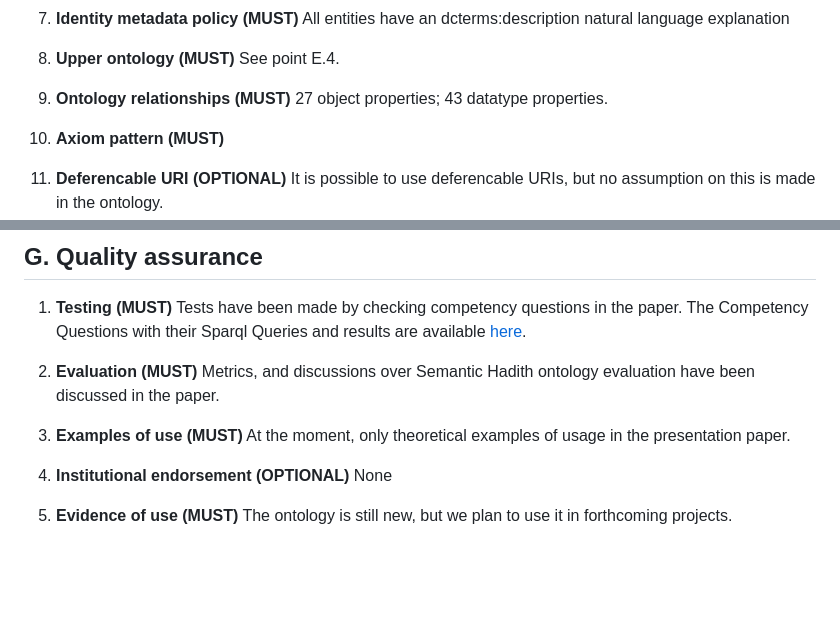
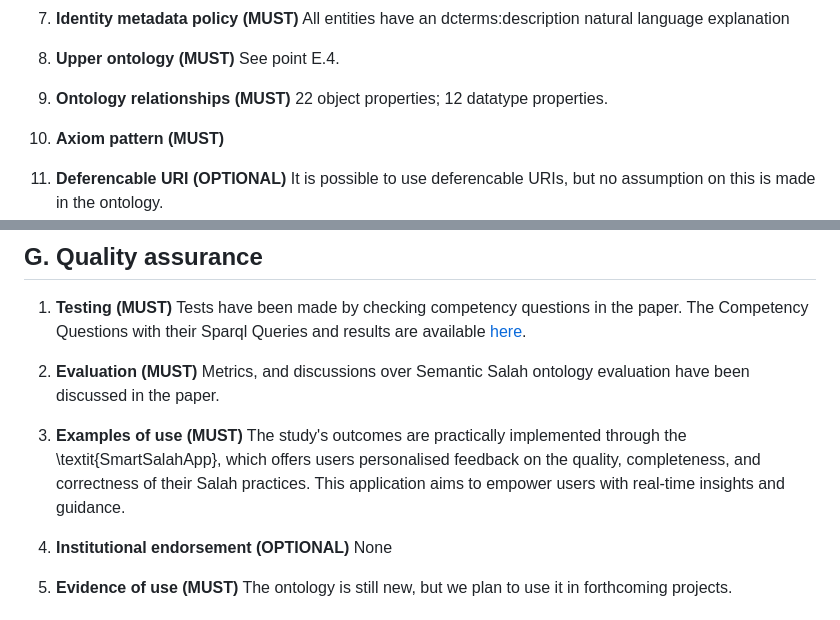
Before and after one commit to A-Kamran/SemanticSalah, a Markdown page: MIRO.md, 2 parts joined by grey strips. Drawn GitHub-style; blank space fills up the shorter version.

```diff
--- a/MIRO.md
+++ b/MIRO.md
@@ -81,7 +81,7 @@ All entities have an dcterms:description natural language explanation
 See point E.4.
 
 10. **Ontology relationships (MUST)**
-27 object properties; 43 datatype properties.
+22 object properties; 12 datatype properties.
 
 11. **Axiom pattern (MUST)**
 <!--
@@ -106,10 +106,10 @@ The Semantic Hadith ontology adopts sequence-based identifiers for its versions
 Tests have been made by checking competency questions in the paper. The Competency Questions with their Sparql Queries and results are available [here](https://github.com/A-Kamran/SemanticSalah/blob/main/Competency%20Questions%20and%20SPARQL%20Queries.md).
 
 2. **Evaluation (MUST)**
-Metrics, and discussions over Semantic Hadith ontology evaluation have been discussed in the paper.
+Metrics, and discussions over Semantic Salah ontology evaluation have been discussed in the paper.
 
 3. **Examples of use (MUST)**
-At the moment, only theoretical examples of usage in the presentation paper.
+The study's outcomes are practically implemented through the \textit{SmartSalahApp}, which offers users personalised feedback on the quality, completeness, and correctness of their Salah practices. This application aims to empower users with real-time insights and guidance.
 
 4. **Institutional endorsement (OPTIONAL)**
 None
```
Also changed, not shown: other parts of MIRO.md (+1 -1 lines).
